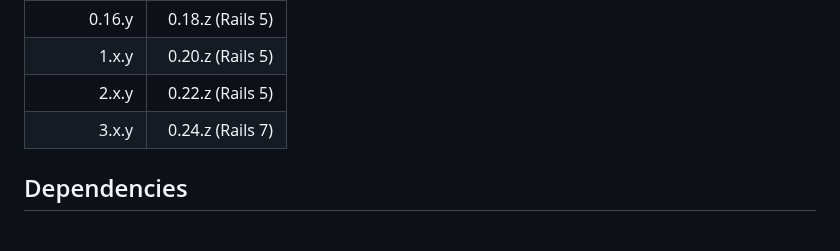
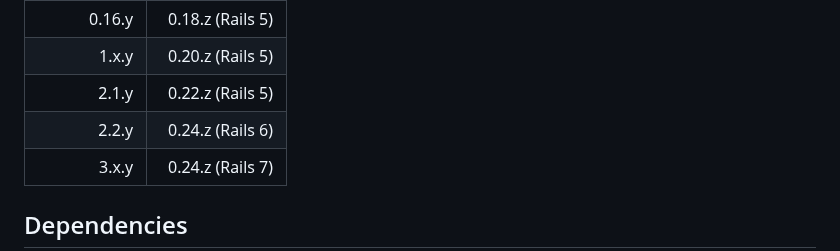
Before and after one commit to killbill/killbill-admin-ui, a Markdown page: README.md, the part around the change. Rendered like a GitHub page; blank space fills up the shorter version.

```diff
--- a/README.md
+++ b/README.md
@@ -12,7 +12,8 @@ Kill Bill compatibility
 | 0.15.y       |  0.18.z (Rails 4) |
 | 0.16.y       |  0.18.z (Rails 5) |
 | 1.x.y        |  0.20.z (Rails 5) |
-| 2.x.y        |  0.22.z (Rails 5) |
+| 2.1.y        |  0.22.z (Rails 5) |
+| 2.2.y        |  0.24.z (Rails 6) |
 | 3.x.y        |  0.24.z (Rails 7) |
 
 Dependencies
```
